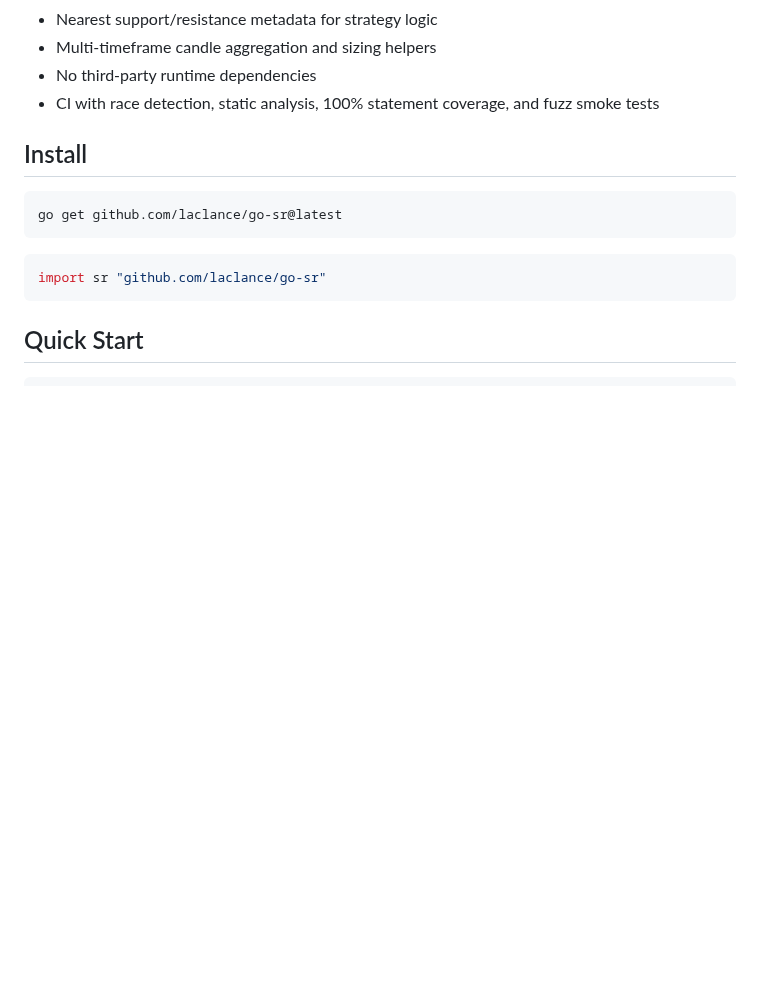
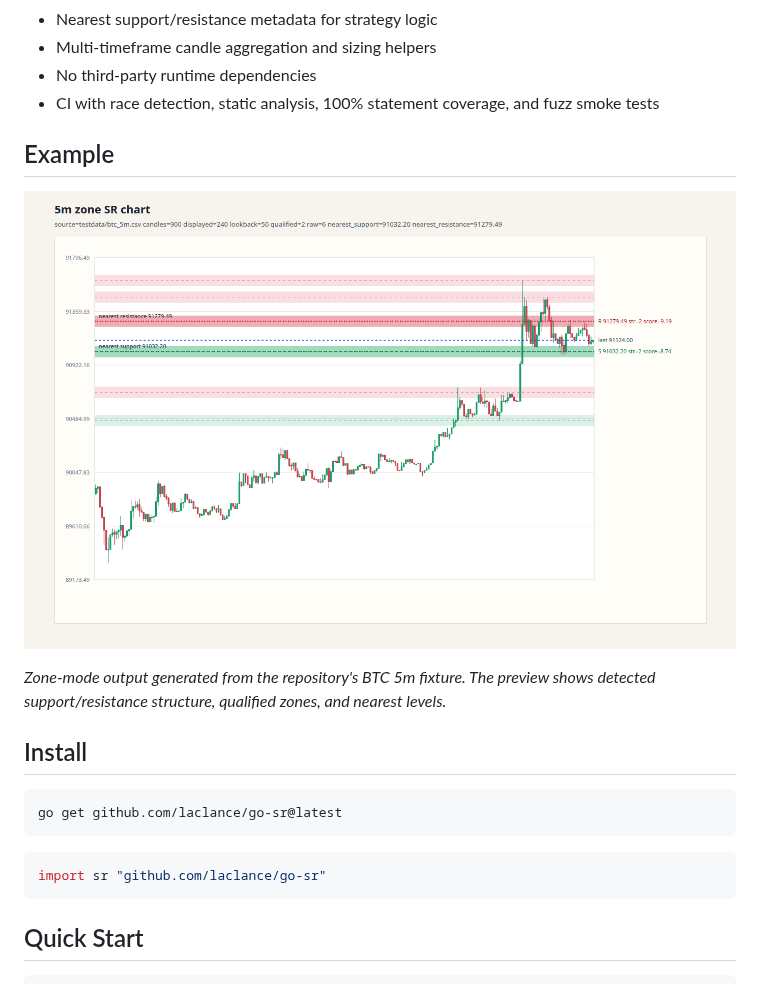
Before and after one commit to laclance/go-sr, a Markdown page: README.md, the part around the change. Drawn GitHub-style; pictures changed too: docs/go-sr-preview.png (added); blank space fills up the shorter version.

Commit message:
docs: add support resistance chart preview (#6)
* docs: add support resistance preview

* docs: add generated SR chart preview

```diff
--- a/README.md
+++ b/README.md
@@ -16,6 +16,12 @@
 - Multi-timeframe candle aggregation and sizing helpers
 - No third-party runtime dependencies
 - CI with race detection, static analysis, 100% statement coverage, and fuzz smoke tests
+
+## Example
+
+![BTC 5m support/resistance zones detected by go-sr](docs/go-sr-preview.png)
+
+*Zone-mode output generated from the repository's BTC 5m fixture. The preview shows detected support/resistance structure, qualified zones, and nearest levels.*
 
 ## Install
 
```
